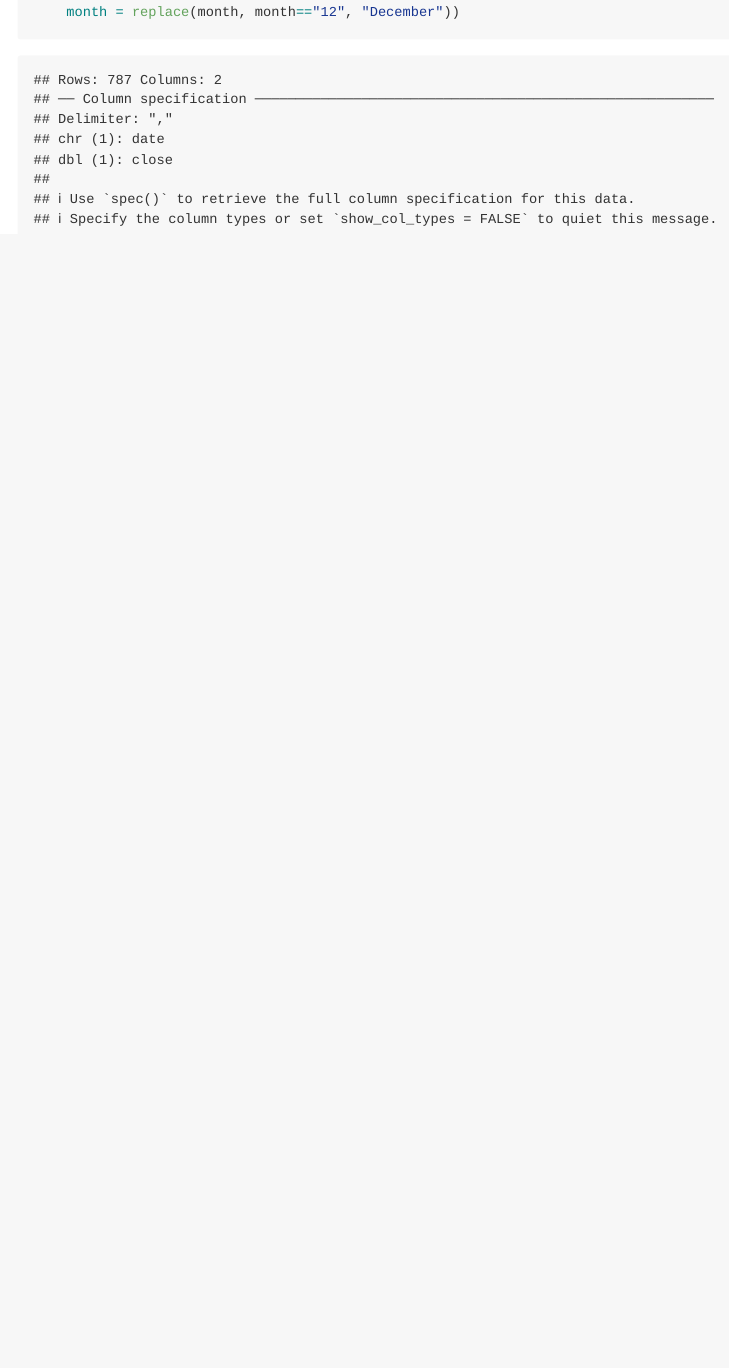
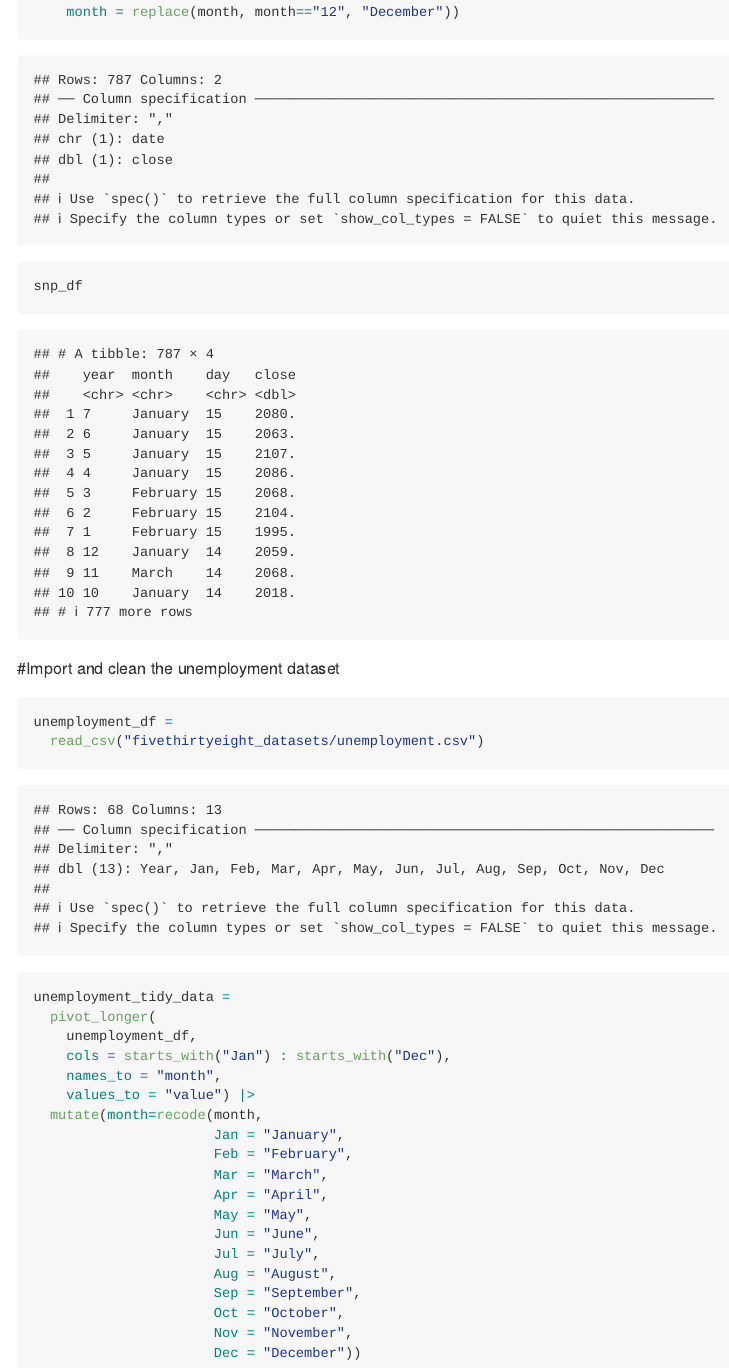
Before and after one commit to julietrowe816/p8105_hw2_jer2243, an R Markdown document (p8105_hw2_jer2243.Rmd): the page in a window 1100 px wide, from 2040 px down. Rendered offline with R 4.5, knitr and Pandoc, with nearby package versions.

Commit message:
cleaning unemployment data

````diff
--- a/p8105_hw2_jer2243.Rmd
+++ b/p8105_hw2_jer2243.Rmd
@@ -57,4 +57,33 @@ snp_df =
     month = replace(month, month=="10", "October"),
     month = replace(month, month=="11", "November"),
     month = replace(month, month=="12", "December"))
+
+snp_df
 ```
+
+#Import and clean the unemployment dataset
+```{r}
+unemployment_df =
+  read_csv("fivethirtyeight_datasets/unemployment.csv")
+
+unemployment_tidy_data =
+  pivot_longer(
+    unemployment_df,
+    cols = starts_with("Jan") : starts_with("Dec"),
+    names_to = "month",
+    values_to = "value") |>
+  mutate(month=recode(month,
+                      Jan = "January",
+                      Feb = "February",
+                      Mar = "March",
+                      Apr = "April",
+                      May = "May",
+                      Jun = "June",
+                      Jul = "July",
+                      Aug = "August",
+                      Sep = "September",
+                      Oct = "October",
+                      Nov = "November",
+                      Dec = "December"))
+
+```
````
